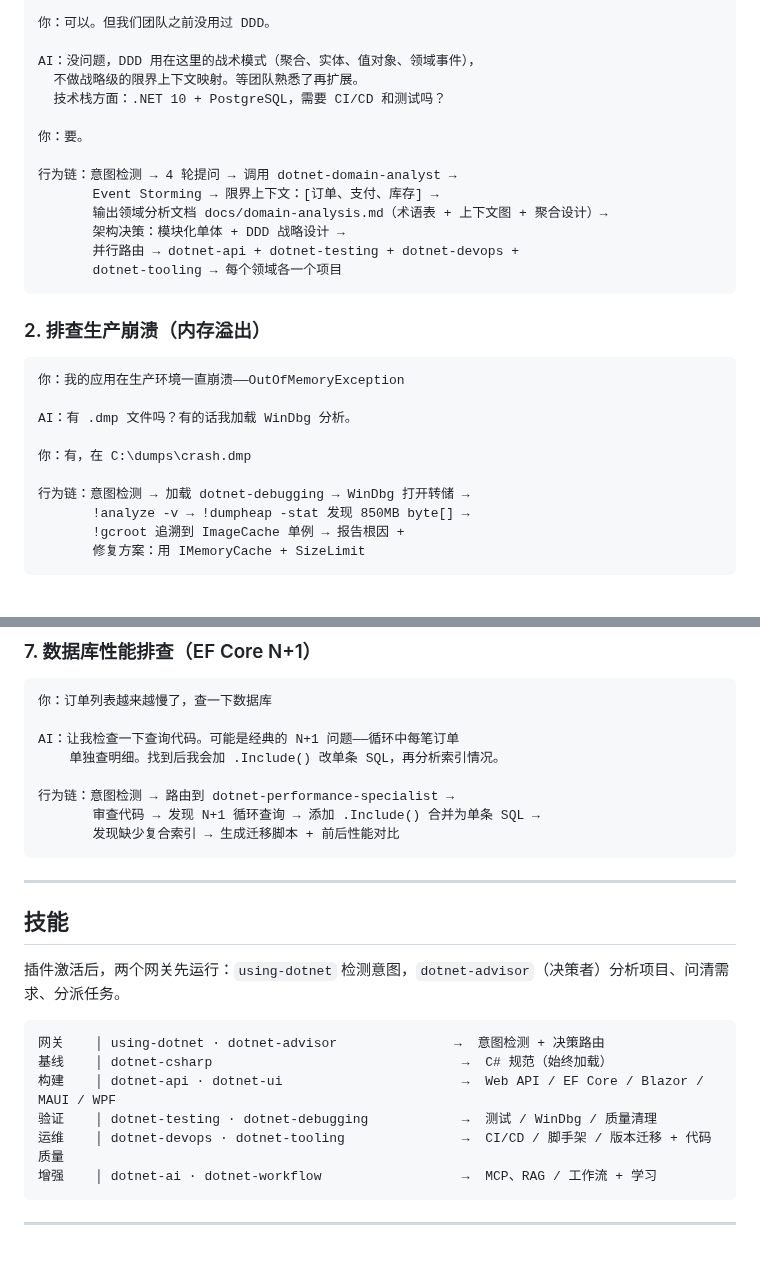
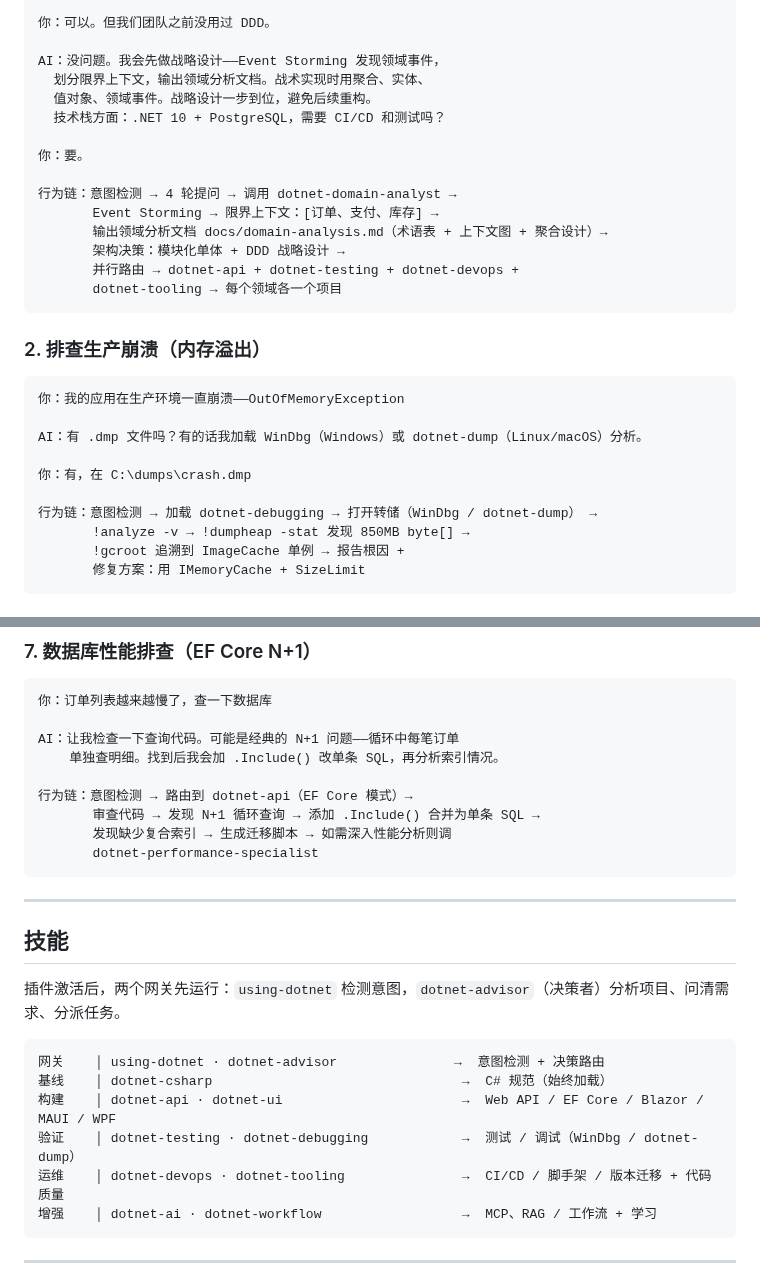
Before and after one commit to YataoFeng/dotnet-artisan, a Markdown page: README.md, 2 parts joined by grey strips. Drawn GitHub-style; blank space fills up the shorter version.

Commit message:
fix: align README content with actual skills/agents - fix quality cleanup location, DDD strategic, cross-platform debugging

````diff
--- a/README.md
+++ b/README.md
@@ -101,8 +101,9 @@ AI：明白了。我需要先确定架构：
 
 你：可以。但我们团队之前没用过 DDD。
 
-AI：没问题，DDD 用在这里的战术模式（聚合、实体、值对象、领域事件），
-  不做战略级的限界上下文映射。等团队熟悉了再扩展。
+AI：没问题。我会先做战略设计——Event Storming 发现领域事件，
+  划分限界上下文，输出领域分析文档。战术实现时用聚合、实体、
+  值对象、领域事件。战略设计一步到位，避免后续重构。
   技术栈方面：.NET 10 + PostgreSQL，需要 CI/CD 和测试吗？
 
 你：要。
@@ -120,11 +121,11 @@ AI：没问题，DDD 用在这里的战术模式（聚合、实体、值对象
 ```
 你：我的应用在生产环境一直崩溃——OutOfMemoryException
 
-AI：有 .dmp 文件吗？有的话我加载 WinDbg 分析。
+AI：有 .dmp 文件吗？有的话我加载 WinDbg（Windows）或 dotnet-dump（Linux/macOS）分析。
 
 你：有，在 C:\dumps\crash.dmp
 
-行为链：意图检测 → 加载 dotnet-debugging → WinDbg 打开转储 →
+行为链：意图检测 → 加载 dotnet-debugging → 打开转储（WinDbg / dotnet-dump） →
        !analyze -v → !dumpheap -stat 发现 850MB byte[] →
        !gcroot 追溯到 ImageCache 单例 → 报告根因 +
        修复方案：用 IMemoryCache + SizeLimit
@@ -198,9 +199,10 @@ AI：我看一下项目类型和平台。Web API + GitHub，我生成一套 GitH
 AI：让我检查一下查询代码。可能是经典的 N+1 问题——循环中每笔订单
     单独查明细。找到后我会加 .Include() 改单条 SQL，再分析索引情况。
 
-行为链：意图检测 → 路由到 dotnet-performance-specialist →
+行为链：意图检测 → 路由到 dotnet-api（EF Core 模式）→
        审查代码 → 发现 N+1 循环查询 → 添加 .Include() 合并为单条 SQL →
-       发现缺少复合索引 → 生成迁移脚本 + 前后性能对比
+       发现缺少复合索引 → 生成迁移脚本 → 如需深入性能分析则调
+       dotnet-performance-specialist
 ```
 
 ---
@@ -213,7 +215,7 @@ AI：让我检查一下查询代码。可能是经典的 N+1 问题——循环
 网关    │ using-dotnet · dotnet-advisor               →  意图检测 + 决策路由
 基线    │ dotnet-csharp                                →  C# 规范（始终加载）
 构建    │ dotnet-api · dotnet-ui                       →  Web API / EF Core / Blazor / MAUI / WPF
-验证    │ dotnet-testing · dotnet-debugging            →  测试 / WinDbg / 质量清理
+验证    │ dotnet-testing · dotnet-debugging            →  测试 / 调试（WinDbg / dotnet-dump）
 运维    │ dotnet-devops · dotnet-tooling               →  CI/CD / 脚手架 / 版本迁移 + 代码质量
 增强    │ dotnet-ai · dotnet-workflow                  →  MCP、RAG / 工作流 + 学习
 ```
````
Also changed, not shown: README.en.md (+7 -8 lines).
